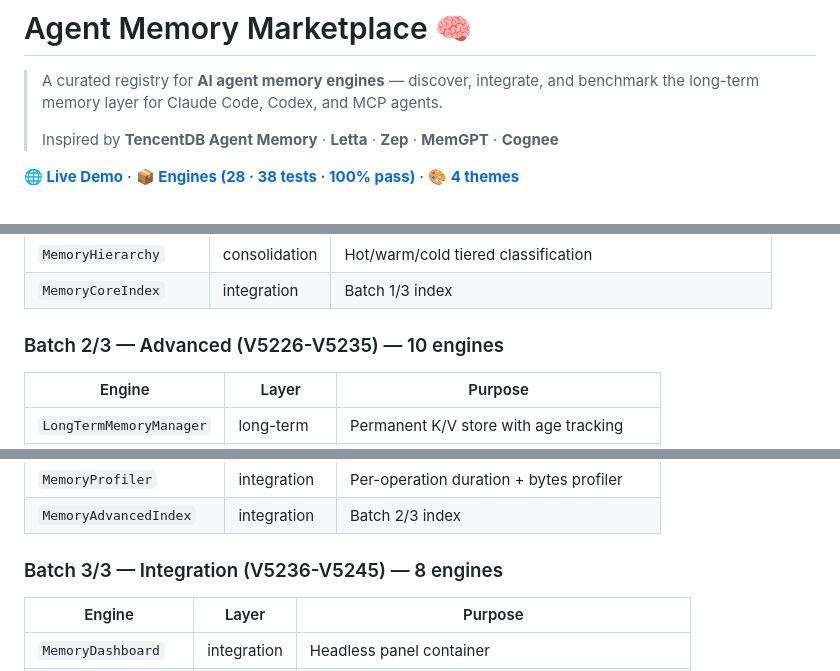
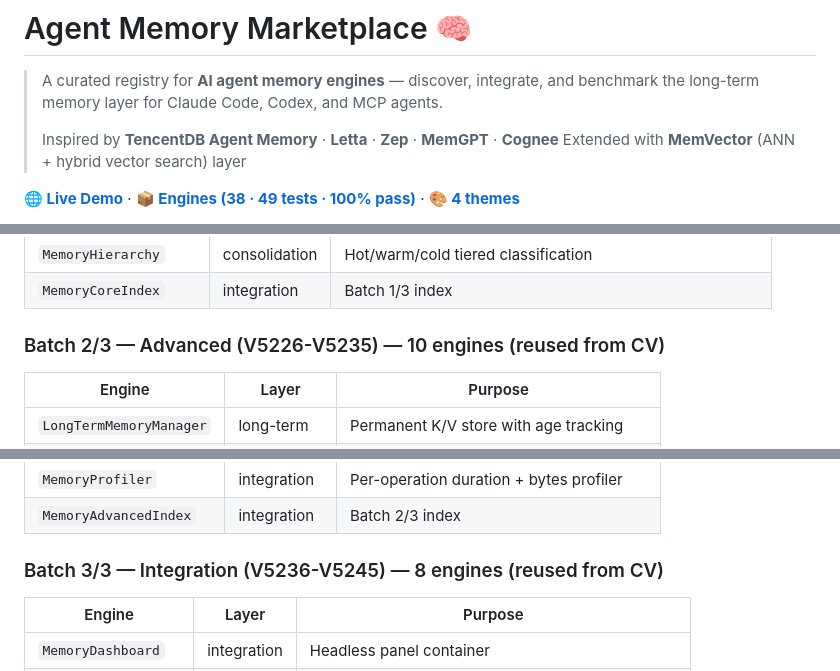
Before and after one commit to YeLuo45/agent-memory-marketplace, a Markdown page: README.md, 3 parts joined by grey strips. Drawn GitHub-style.

```diff
--- a/README.md
+++ b/README.md
@@ -3,6 +3,7 @@
 > A curated registry for **AI agent memory engines** — discover, integrate, and benchmark the long-term memory layer for Claude Code, Codex, and MCP agents.
 >
 > Inspired by **TencentDB Agent Memory** · **Letta** · **Zep** · **MemGPT** · **Cognee**
+> Extended with **MemVector** (ANN + hybrid vector search) layer
 
-[**🌐 Live Demo**](https://yeluo45.github.io/agent-memory-marketplace/) · [**📦 Engines (28 · 38 tests · 100% pass)**](#engines) · [**🎨 4 themes**](#themes)
+[**🌐 Live Demo**](https://yeluo45.github.io/agent-memory-marketplace/) · [**📦 Engines (38 · 49 tests · 100% pass)**](#engines) · [**🎨 4 themes**](#themes)
 
@@ -39,7 +40,7 @@ All engines are **pure TypeScript** with zero runtime dependencies — drop them
 | `MemoryHierarchy` | consolidation | Hot/warm/cold tiered classification |
 | `MemoryCoreIndex` | integration | Batch 1/3 index |
 
-### Batch 2/3 — Advanced (V5226-V5235) — 10 engines
+### Batch 2/3 — Advanced (V5226-V5235) — 10 engines (reused from CV)
 
 | Engine | Layer | Purpose |
 |--------|-------|---------|
@@ -54,7 +55,7 @@ All engines are **pure TypeScript** with zero runtime dependencies — drop them
 | `MemoryProfiler` | integration | Per-operation duration + bytes profiler |
 | `MemoryAdvancedIndex` | integration | Batch 2/3 index |
 
-### Batch 3/3 — Integration (V5236-V5245) — 8 engines
+### Batch 3/3 — Integration (V5236-V5245) — 8 engines (reused from CV)
 
 | Engine | Layer | Purpose |
 |--------|-------|---------|
```
Also changed, not shown: other parts of README.md (+28 -11 lines).
